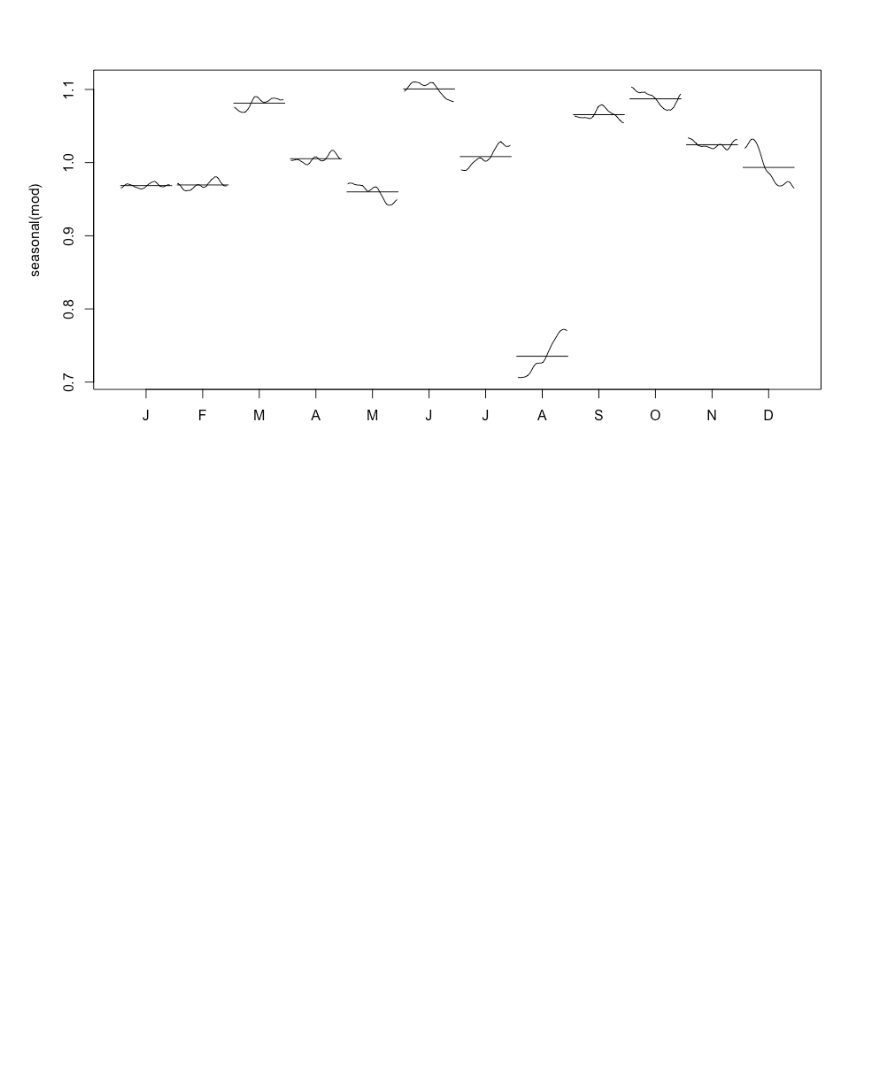
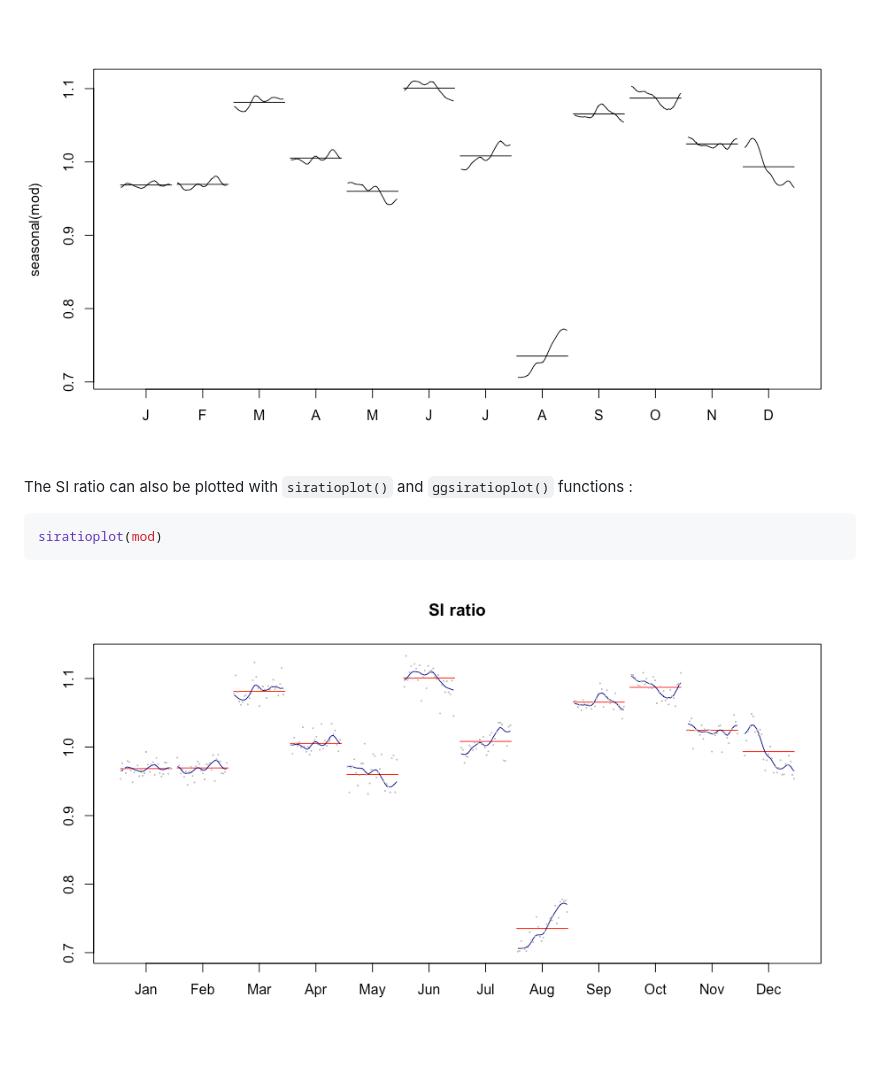
Before and after one commit to AQLT/ggdemetra3, a Markdown page: README.md, the part around the change. GitHub-like rendering; pictures changed too: man/figures/README-si-ratio-1.png (added); blank space fills up the shorter version.

Commit message:
si ratio example

````diff
--- a/README.md
+++ b/README.md
@@ -194,3 +194,12 @@ monthplot(seasonal(mod))
 ```
 
 <img src="man/figures/README-monthplot-1.png" width="100%" style="display: block; margin: auto;" />
+
+The SI ratio can also be plotted with `siratioplot()` and
+`ggsiratioplot()` functions :
+
+``` r
+siratioplot(mod)
+```
+
+<img src="man/figures/README-si-ratio-1.png" width="100%" style="display: block; margin: auto;" />
````
Also changed, not shown: 1 other file.
